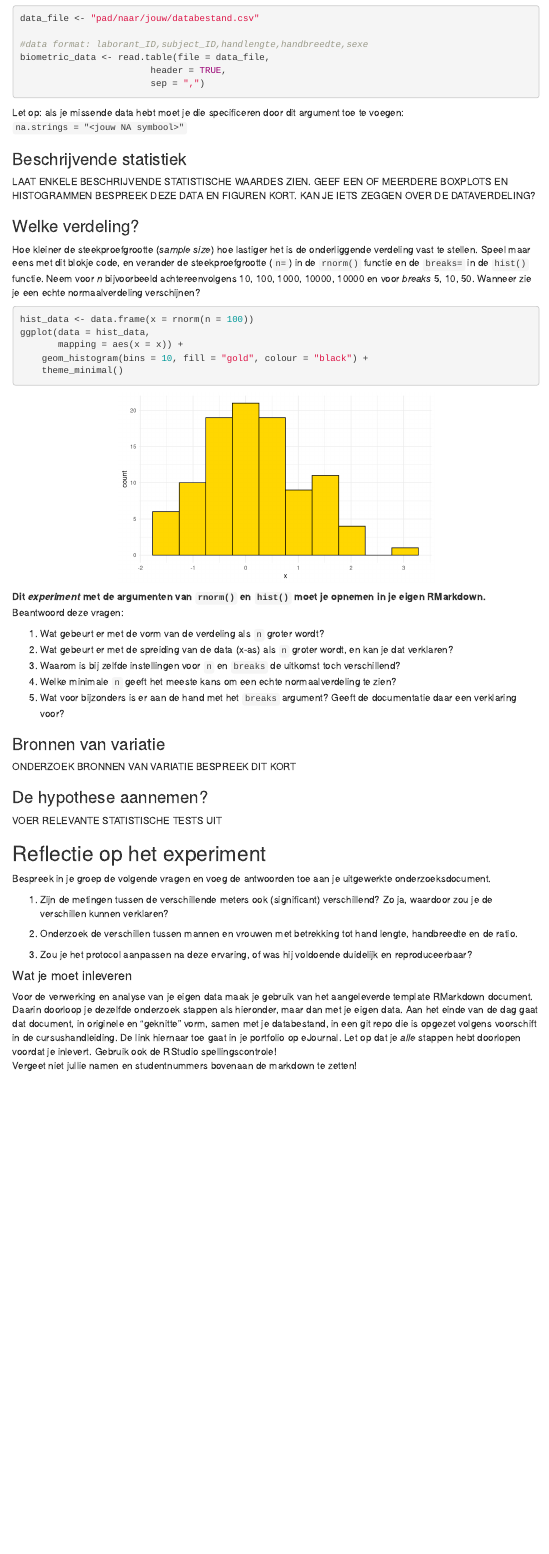
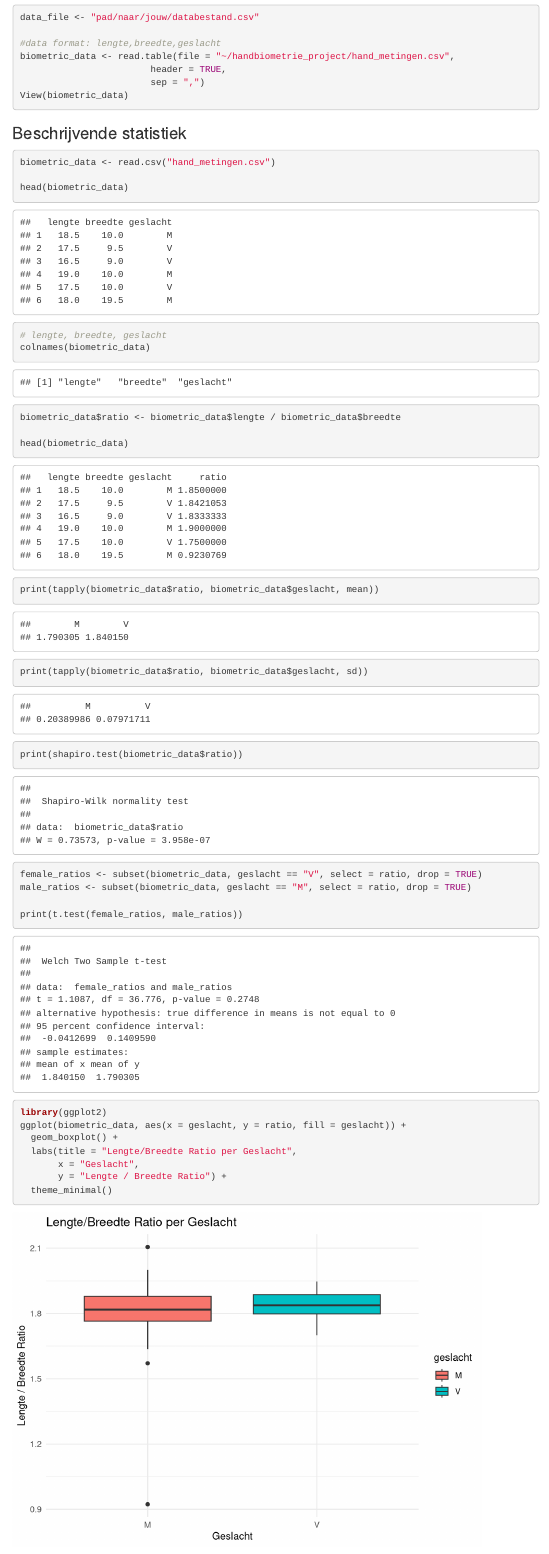
Before and after one commit to Nikkieeex/handbiometrie_project, an R Markdown document (biometrie_template.Rmd): the page in a window 1100 px wide, from 1270 px down before the commit and from 1160 px down after it, so that both start at the same text. Rendered offline with R 4.5, knitr and Pandoc, with nearby package versions; code that draws random numbers runs with fixed seeds of ours; a font, style sheet, LaTeX package, included part or bibliography that could not be used is replaced or left out; menus at the side of the page are left out.

Commit message:
Update biometrie_template.Rmd - Echt tyfus veel

````diff
--- a/biometrie_template.Rmd
+++ b/biometrie_template.Rmd
@@ -1,6 +1,6 @@
 ---
 title: "Biometrie onderzoek handen"
-authors: "Nicole Bovenga, Vincent de Jong, Isa Bos"
+authors: "Nicole Bovenga, Vincent de Jong(468315), Isa Bos"
 date: "`r Sys.Date()`"
 output:
   html_document:
@@ -81,19 +76,42 @@ Om data vanuit een tekstbestand in te lezen kan je dit codeblok gebruiken, aanne
 ```{r demo-data-inlees, eval=FALSE}
 data_file <- "pad/naar/jouw/databestand.csv"
 
-#data format: laborant_ID,subject_ID,handlengte,handbreedte,sexe
-biometric_data <- read.table(file = data_file,
+#data format: lengte,breedte,geslacht
+biometric_data <- read.table(file = "~/handbiometrie_project/hand_metingen.csv",
                         header = TRUE,
                         sep = ",")
-
+View(biometric_data)
 ```
-
-Let op: als je missende data hebt moet je die specificeren door dit argument toe te voegen: `na.strings = "<jouw NA symbool>"`
 
 
 ### Beschrijvende statistiek
 
-LAAT ENKELE BESCHRIJVENDE STATISTISCHE WAARDES ZIEN.
-GEEF EEN OF MEERDERE BOXPLOTS EN HISTOGRAMMEN
-BESPREEK DEZE DATA EN FIGUREN KORT.
-KAN JE IETS ZEGGEN OVER DE DATAVERDELING?
+```{r}
+biometric_data <- read.csv("hand_metingen.csv")
+
+head(biometric_data)
+
+# lengte, breedte, geslacht
+colnames(biometric_data)
+
+biometric_data$ratio <- biometric_data$lengte / biometric_data$breedte
+
+head(biometric_data)
+
+print(tapply(biometric_data$ratio, biometric_data$geslacht, mean))
+print(tapply(biometric_data$ratio, biometric_data$geslacht, sd))
+
+print(shapiro.test(biometric_data$ratio))
+
+female_ratios <- subset(biometric_data, geslacht == "V", select = ratio, drop = TRUE)
+male_ratios <- subset(biometric_data, geslacht == "M", select = ratio, drop = TRUE)
+
+print(t.test(female_ratios, male_ratios))
+
+library(ggplot2)
+ggplot(biometric_data, aes(x = geslacht, y = ratio, fill = geslacht)) +
+  geom_boxplot() +
+  labs(title = "Lengte/Breedte Ratio per Geslacht",
+       x = "Geslacht",
+       y = "Lengte / Breedte Ratio") +
+  theme_minimal()
````
Also changed, not shown: biometrie_template.Rmd (25 more changed lines).
